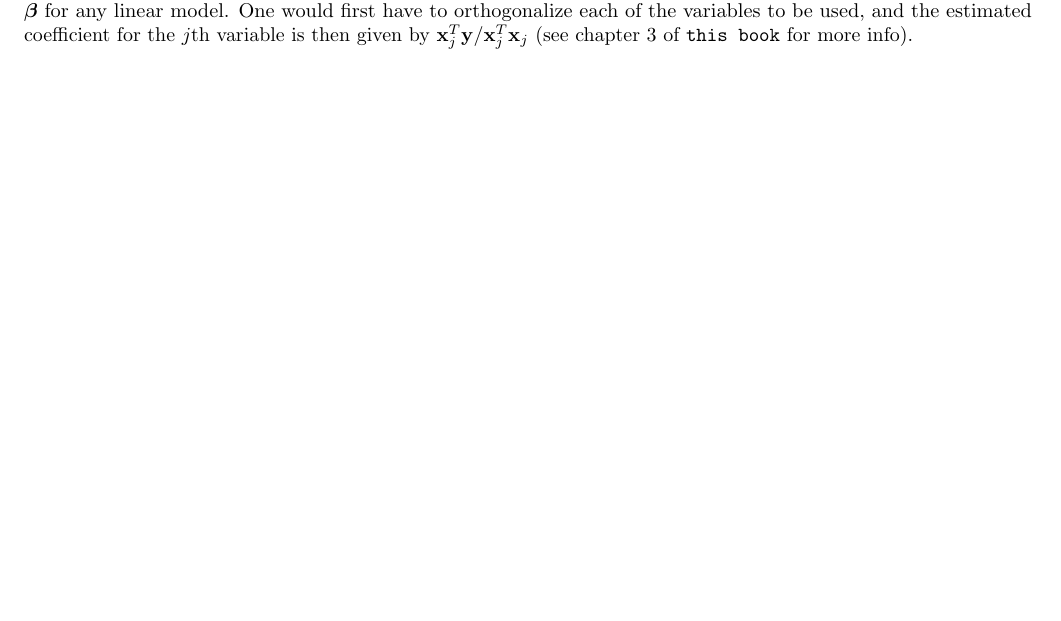
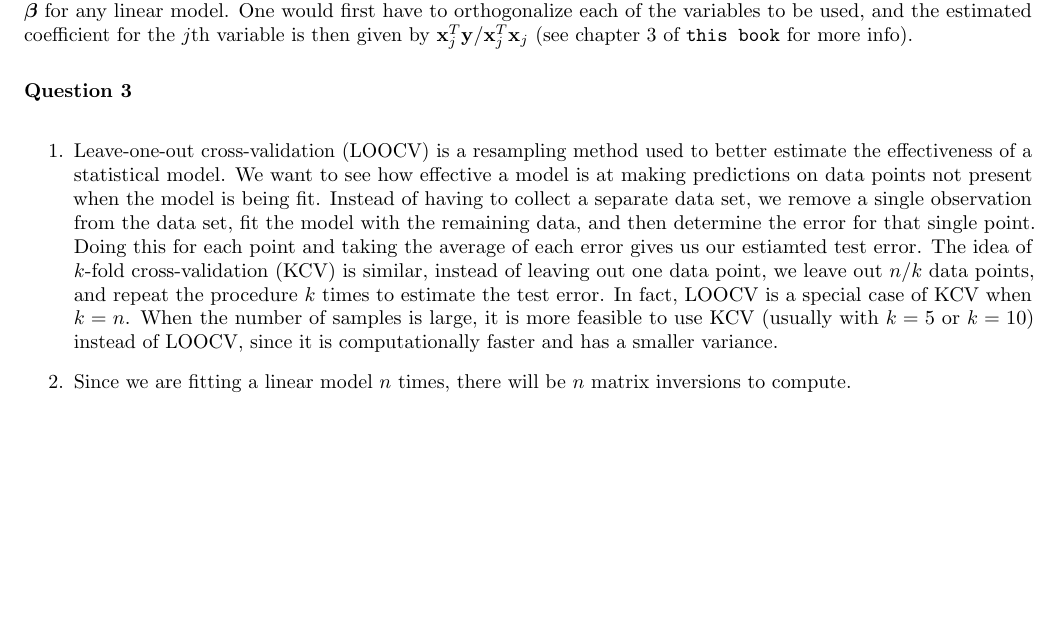
Before and after one commit to akenny430/stat-gr5205, a LaTeX problem sheet (exams/final-ans.tex): part of page 2 of 2, cut so that both start at the same text, the shorter picture padded with empty space. Compiled offline with pdfLaTeX.

Commit message:
worked on q03

```diff
--- a/exams/final-ans.tex
+++ b/exams/final-ans.tex
@@ -172,4 +172,17 @@ In fact, these two ideas are a possible method for estimating \(\bm{\beta}\) for
 variables to be used, and the estimated coefficient for the \(j\)th variable is then given by \(\mathbf{x}_j^T\mathbf{y} / \mathbf{x}_j^T\mathbf{x}_j\)
 (see chapter 3 of \href{https://web.stanford.edu/~hastie/ElemStatLearn/}{\texttt{this book}} for more info).
 
+%' ============================================================================================================================================================
+\section{Question 3} \noindent
+\begin{enumerate}
+    \item Leave-one-out cross-validation (LOOCV) is a resampling method used to better estimate the effectiveness of a statistical model.
+    We want to see how effective a model is at making predictions on data points not present when the model is being fit. Instead of having to
+    collect a separate data set, we remove a single observation from the data set, fit the model with the remaining data, and then determine the error for
+    that single point. Doing this for each point and taking the average of each error gives us our estiamted test error.
+    The idea of \(k\)-fold cross-validation (KCV) is similar, instead of leaving out one data point, we leave out \(n / k\) data points, and repeat the procedure
+    \(k\) times to estimate the test error. In fact, LOOCV is a special case of KCV when \(k = n\). When the number of samples is large, it is more feasible to
+    use KCV (usually with \(k = 5\) or \(k = 10\)) instead of LOOCV, since it is computationally faster and has a smaller variance.
+    \item Since we are fitting a linear model \(n\) times, there will be \(n\) matrix inversions to compute.
+\end{enumerate}
+
 \end{document}
```
Also changed, not shown: exams/final-ans.pdf.
